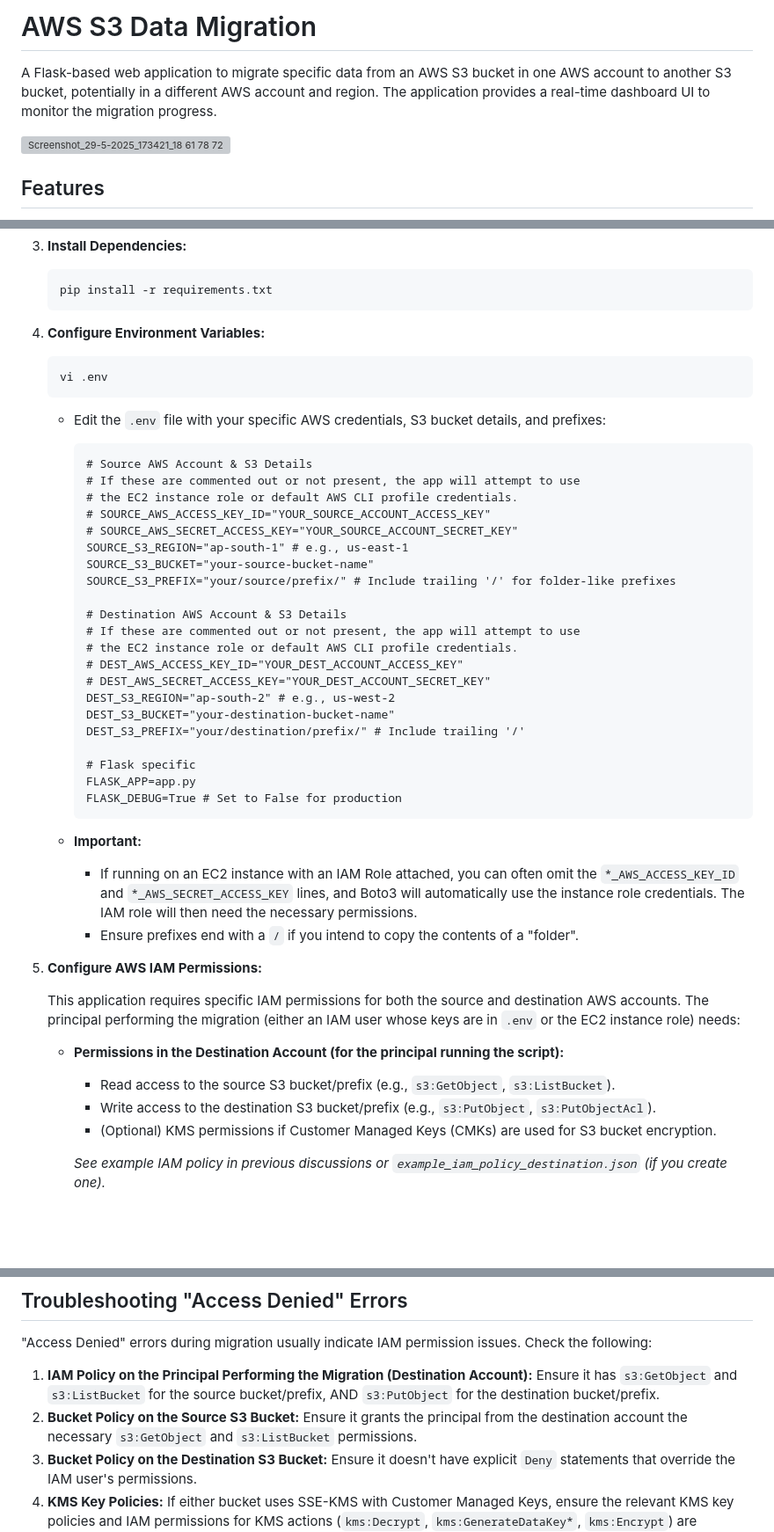
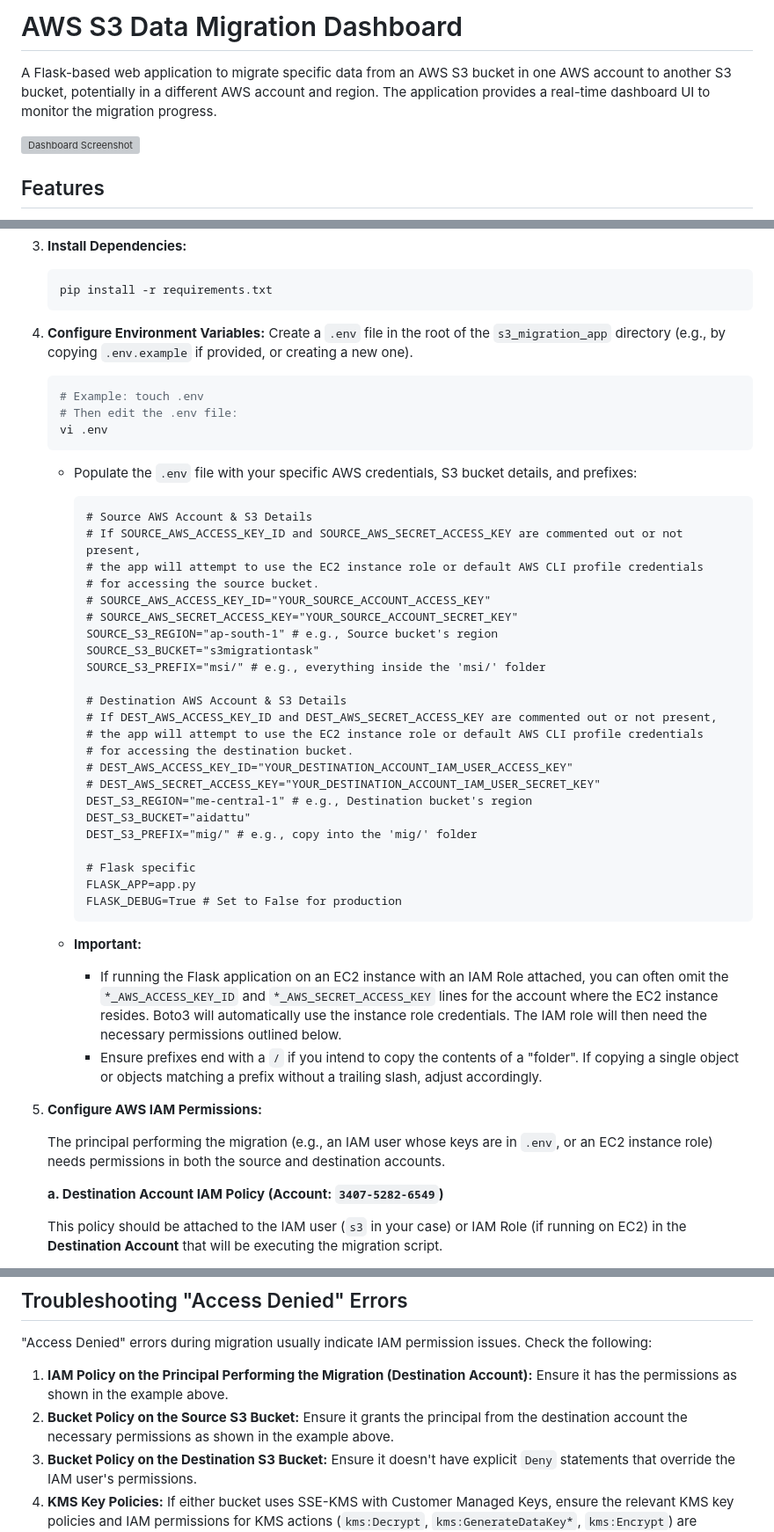
Before and after one commit to nani-1205/s3, a Markdown page: README.md, 3 parts joined by grey strips. Shown at 88% size. GitHub-like rendering; blank space fills up the shorter version; grey boxes are pictures that could not be loaded.

````diff
--- a/README.md
+++ b/README.md
@@ -1,8 +1,8 @@
-# AWS S3 Data Migration
+# AWS S3 Data Migration Dashboard
 
 A Flask-based web application to migrate specific data from an AWS S3 bucket in one AWS account to another S3 bucket, potentially in a different AWS account and region. The application provides a real-time dashboard UI to monitor the migration progress.
 
-![Screenshot_29-5-2025_173421_18 61 78 72](https://github.com/user-attachments/assets/b139ab55-d799-4f57-8482-bdded309c477)
+![Dashboard Screenshot](https://github.com/user-attachments/assets/b139ab55-d799-4f57-8482-bdded309c477)
 
 
 ## Features
@@ -57,47 +57,48 @@ A Flask-based web application to migrate specific data from an AWS S3 bucket in
     ```
 
 4.  **Configure Environment Variables:**
-
+    Create a `.env` file in the root of the `s3_migration_app` directory (e.g., by copying `.env.example` if provided, or creating a new one).
     ```bash
+    # Example: touch .env
+    # Then edit the .env file:
     vi .env
     ```
-    *   Edit the `.env` file with your specific AWS credentials, S3 bucket details, and prefixes:
+    *   Populate the `.env` file with your specific AWS credentials, S3 bucket details, and prefixes:
 
         ```dotenv
         # Source AWS Account & S3 Details
-        # If these are commented out or not present, the app will attempt to use
-        # the EC2 instance role or default AWS CLI profile credentials.
+        # If SOURCE_AWS_ACCESS_KEY_ID and SOURCE_AWS_SECRET_ACCESS_KEY are commented out or not present,
+        # the app will attempt to use the EC2 instance role or default AWS CLI profile credentials
+        # for accessing the source bucket.
         # SOURCE_AWS_ACCESS_KEY_ID="YOUR_SOURCE_ACCOUNT_ACCESS_KEY"
         # SOURCE_AWS_SECRET_ACCESS_KEY="YOUR_SOURCE_ACCOUNT_SECRET_KEY"
-        SOURCE_S3_REGION="ap-south-1" # e.g., us-east-1
-        SOURCE_S3_BUCKET="your-source-bucket-name"
-        SOURCE_S3_PREFIX="your/source/prefix/" # Include trailing '/' for folder-like prefixes
+        SOURCE_S3_REGION="ap-south-1" # e.g., Source bucket's region
+        SOURCE_S3_BUCKET="s3migrationtask"
+        SOURCE_S3_PREFIX="msi/" # e.g., everything inside the 'msi/' folder
 
         # Destination AWS Account & S3 Details
-        # If these are commented out or not present, the app will attempt to use
-        # the EC2 instance role or default AWS CLI profile credentials.
-        # DEST_AWS_ACCESS_KEY_ID="YOUR_DEST_ACCOUNT_ACCESS_KEY"
-        # DEST_AWS_SECRET_ACCESS_KEY="YOUR_DEST_ACCOUNT_SECRET_KEY"
-        DEST_S3_REGION="ap-south-2" # e.g., us-west-2
-        DEST_S3_BUCKET="your-destination-bucket-name"
-        DEST_S3_PREFIX="your/destination/prefix/" # Include trailing '/'
+        # If DEST_AWS_ACCESS_KEY_ID and DEST_AWS_SECRET_ACCESS_KEY are commented out or not present,
+        # the app will attempt to use the EC2 instance role or default AWS CLI profile credentials
+        # for accessing the destination bucket.
+        # DEST_AWS_ACCESS_KEY_ID="YOUR_DESTINATION_ACCOUNT_IAM_USER_ACCESS_KEY"
+        # DEST_AWS_SECRET_ACCESS_KEY="YOUR_DESTINATION_ACCOUNT_IAM_USER_SECRET_KEY"
+        DEST_S3_REGION="me-central-1" # e.g., Destination bucket's region
+        DEST_S3_BUCKET="aidattu"
+        DEST_S3_PREFIX="mig/" # e.g., copy into the 'mig/' folder
 
         # Flask specific
         FLASK_APP=app.py
         FLASK_DEBUG=True # Set to False for production
         ```
     *   **Important:**
-        *   If running on an EC2 instance with an IAM Role attached, you can often omit the `*_AWS_ACCESS_KEY_ID` and `*_AWS_SECRET_ACCESS_KEY` lines, and Boto3 will automatically use the instance role credentials. The IAM role will then need the necessary permissions.
-        *   Ensure prefixes end with a `/` if you intend to copy the contents of a "folder".
+        *   If running the Flask application on an EC2 instance with an IAM Role attached, you can often omit the `*_AWS_ACCESS_KEY_ID` and `*_AWS_SECRET_ACCESS_KEY` lines for the account where the EC2 instance resides. Boto3 will automatically use the instance role credentials. The IAM role will then need the necessary permissions outlined below.
+        *   Ensure prefixes end with a `/` if you intend to copy the contents of a "folder". If copying a single object or objects matching a prefix without a trailing slash, adjust accordingly.
 
 5.  **Configure AWS IAM Permissions:**
 
-    This application requires specific IAM permissions for both the source and destination AWS accounts. The principal performing the migration (either an IAM user whose keys are in `.env` or the EC2 instance role) needs:
+    The principal performing the migration (e.g., an IAM user whose keys are in `.env`, or an EC2 instance role) needs permissions in both the source and destination accounts.
 
-    *   **Permissions in the Destination Account (for the principal running the script):**
-        *   Read access to the source S3 bucket/prefix (e.g., `s3:GetObject`, `s3:ListBucket`).
-        *   Write access to the destination S3 bucket/prefix (e.g., `s3:PutObject`, `s3:PutObjectAcl`).
-        *   (Optional) KMS permissions if Customer Managed Keys (CMKs) are used for S3 bucket encryption.
+    **a. Destination Account IAM Policy (Account: `3407-5282-6549`)**
 
-        *See example IAM policy in previous discussions or `example_iam_policy_destination.json` (if you create one).*
+    This policy should be attached to the IAM user (`s3` in your case) or IAM Role (if running on EC2) in the **Destination Account** that will be executing the migration script.
 
@@ -156,8 +253,8 @@ A Flask-based web application to migrate specific data from an AWS S3 bucket in
 ## Troubleshooting "Access Denied" Errors
 
 "Access Denied" errors during migration usually indicate IAM permission issues. Check the following:
-1.  **IAM Policy on the Principal Performing the Migration (Destination Account):** Ensure it has `s3:GetObject` and `s3:ListBucket` for the source bucket/prefix, AND `s3:PutObject` for the destination bucket/prefix.
-2.  **Bucket Policy on the Source S3 Bucket:** Ensure it grants the principal from the destination account the necessary `s3:GetObject` and `s3:ListBucket` permissions.
+1.  **IAM Policy on the Principal Performing the Migration (Destination Account):** Ensure it has the permissions as shown in the example above.
+2.  **Bucket Policy on the Source S3 Bucket:** Ensure it grants the principal from the destination account the necessary permissions as shown in the example above.
 3.  **Bucket Policy on the Destination S3 Bucket:** Ensure it doesn't have explicit `Deny` statements that override the IAM user's permissions.
 4.  **KMS Key Policies:** If either bucket uses SSE-KMS with Customer Managed Keys, ensure the relevant KMS key policies and IAM permissions for KMS actions (`kms:Decrypt`, `kms:GenerateDataKey*`, `kms:Encrypt`) are correctly configured for cross-account access if needed.
 5.  **VPC Endpoint Policies:** If running in a VPC with S3 Gateway Endpoints, check the endpoint policies.
````
Also changed, not shown: other parts of README.md (+100 -4 lines).
